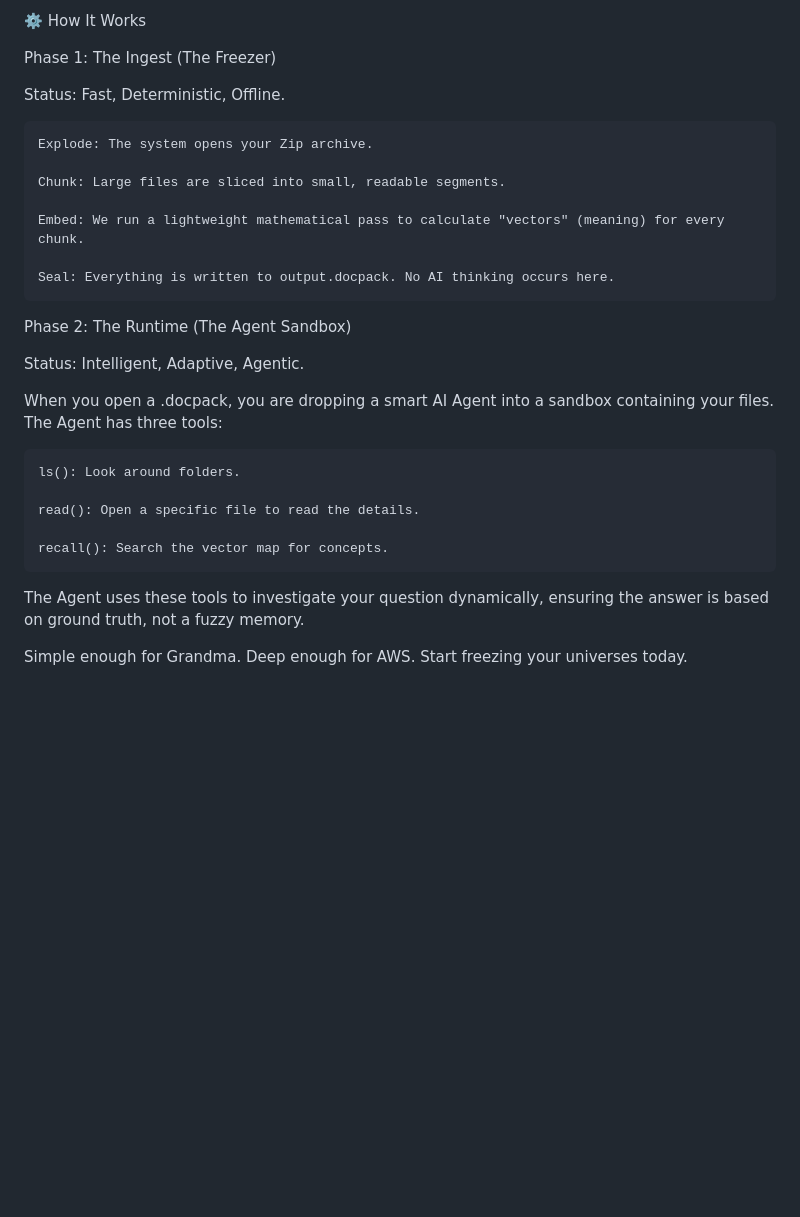
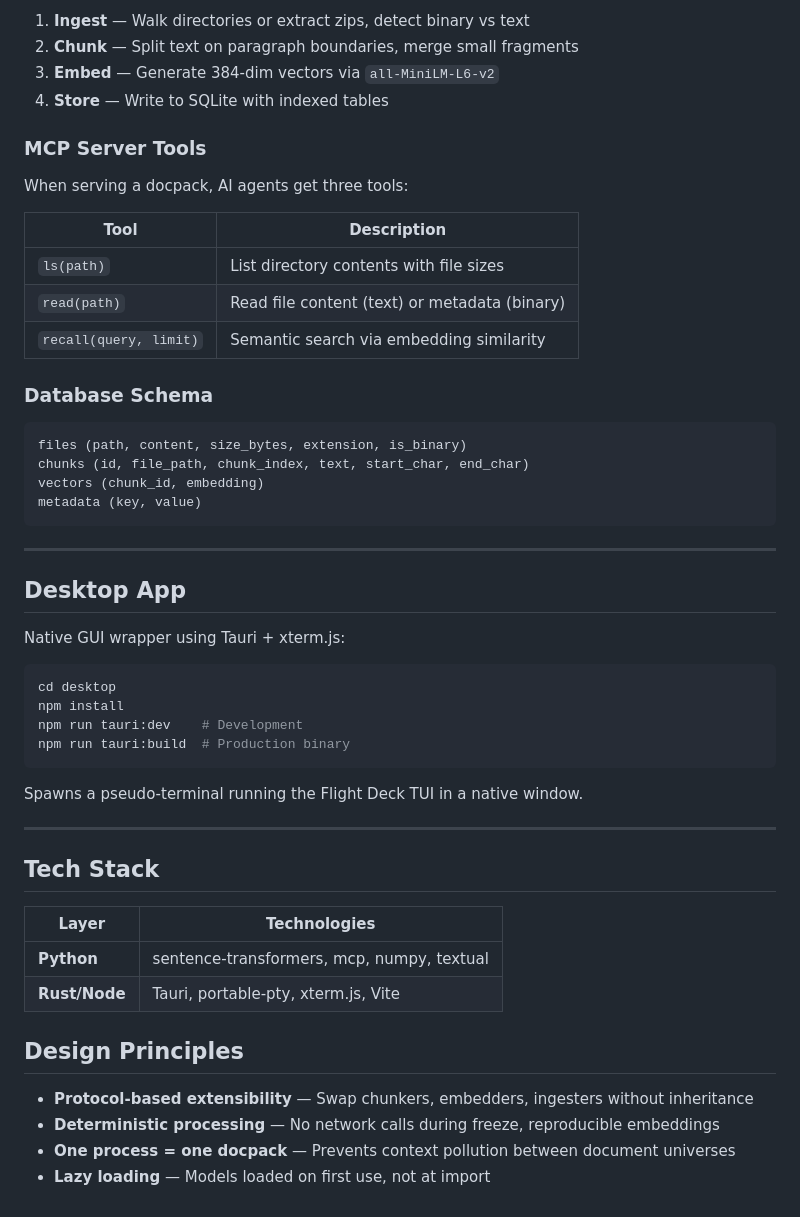
Before and after one commit to xandwr/doctown-v13, a Markdown page: README.md, the part around the change printed below. Drawn GitHub-style; blank space fills up the shorter version.

````diff
--- a/README.md
+++ b/README.md
@@ -58,30 +87,55 @@ DocPack is domain-agnostic. If you have a zip file, we can turn it into a brain.
 
-⚙️ How It Works
+1. **Ingest** — Walk directories or extract zips, detect binary vs text
+2. **Chunk** — Split text on paragraph boundaries, merge small fragments
+3. **Embed** — Generate 384-dim vectors via `all-MiniLM-L6-v2`
+4. **Store** — Write to SQLite with indexed tables
 
-Phase 1: The Ingest (The Freezer)
+### MCP Server Tools
 
-Status: Fast, Deterministic, Offline.
+When serving a docpack, AI agents get three tools:
 
-    Explode: The system opens your Zip archive.
+| Tool | Description |
+|------|-------------|
+| `ls(path)` | List directory contents with file sizes |
+| `read(path)` | Read file content (text) or metadata (binary) |
+| `recall(query, limit)` | Semantic search via embedding similarity |
 
-    Chunk: Large files are sliced into small, readable segments.
+### Database Schema
 
-    Embed: We run a lightweight mathematical pass to calculate "vectors" (meaning) for every chunk.
+```sql
+files (path, content, size_bytes, extension, is_binary)
+chunks (id, file_path, chunk_index, text, start_char, end_char)
+vectors (chunk_id, embedding)
+metadata (key, value)
+```
 
-    Seal: Everything is written to output.docpack. No AI thinking occurs here.
+---
 
-Phase 2: The Runtime (The Agent Sandbox)
+## Desktop App
 
-Status: Intelligent, Adaptive, Agentic.
+Native GUI wrapper using Tauri + xterm.js:
 
-When you open a .docpack, you are dropping a smart AI Agent into a sandbox containing your files. The Agent has three tools:
+```bash
+cd desktop
+npm install
+npm run tauri:dev    # Development
+npm run tauri:build  # Production binary
+```
 
-    ls(): Look around folders.
+Spawns a pseudo-terminal running the Flight Deck TUI in a native window.
 
-    read(): Open a specific file to read the details.
+---
 
-    recall(): Search the vector map for concepts.
+## Tech Stack
 
-The Agent uses these tools to investigate your question dynamically, ensuring the answer is based on ground truth, not a fuzzy memory.
+| Layer | Technologies |
+|-------|--------------|
+| **Python** | sentence-transformers, mcp, numpy, textual |
+| **Rust/Node** | Tauri, portable-pty, xterm.js, Vite |
 
-Simple enough for Grandma. Deep enough for AWS. Start freezing your universes today.
+## Design Principles
+
+- **Protocol-based extensibility** — Swap chunkers, embedders, ingesters without inheritance
+- **Deterministic processing** — No network calls during freeze, reproducible embeddings
+- **One process = one docpack** — Prevents context pollution between document universes
+- **Lazy loading** — Models loaded on first use, not at import
````
Also changed, not shown: other parts of README.md (+58 -29 lines).
